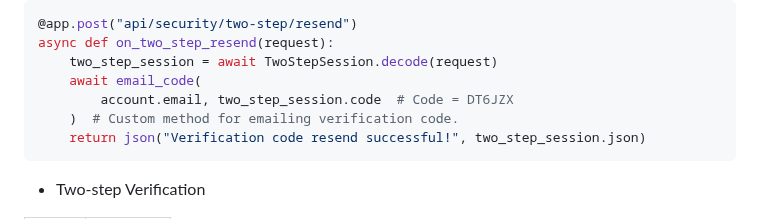
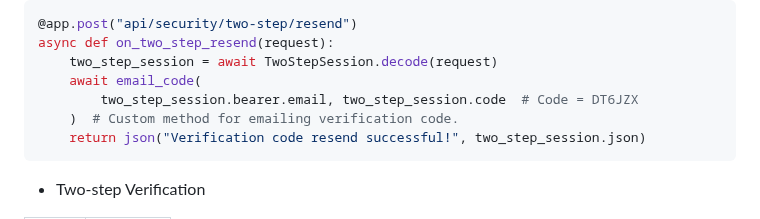
Before and after one commit to na-stewart/sanic-security, a Markdown page: README.md, the part around the change. GitHub-like rendering.

Commit message:
README.md revision

````diff
--- a/README.md
+++ b/README.md
@@ -353,7 +353,7 @@ async def on_two_step_request(request):
 async def on_two_step_resend(request):
     two_step_session = await TwoStepSession.decode(request)
     await email_code(
-        account.email, two_step_session.code  # Code = DT6JZX
+        two_step_session.bearer.email, two_step_session.code  # Code = DT6JZX
     )  # Custom method for emailing verification code.
     return json("Verification code resend successful!", two_step_session.json)
 ```
````
